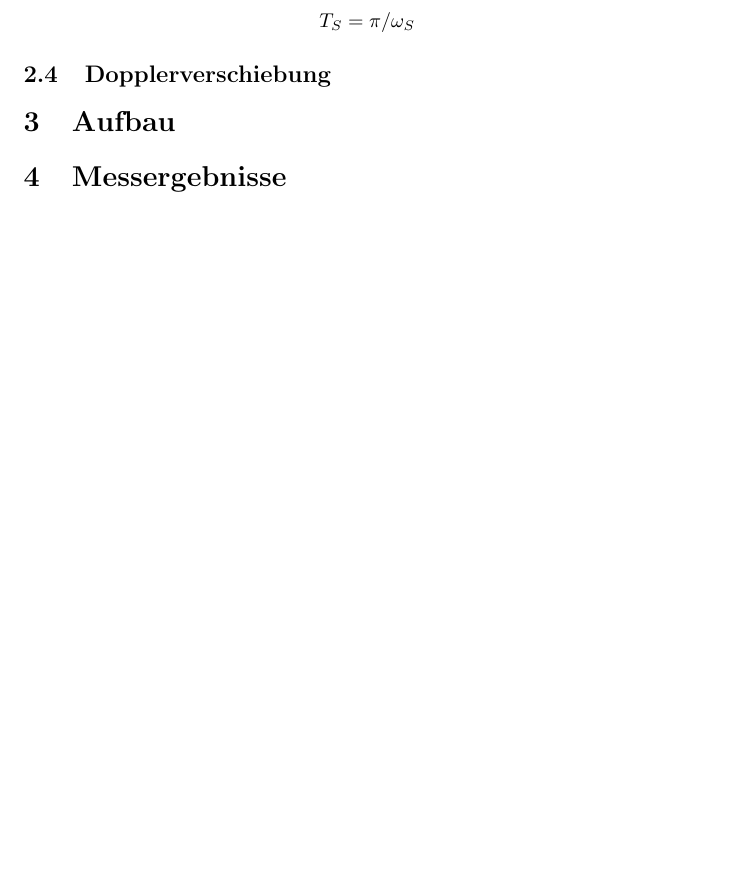
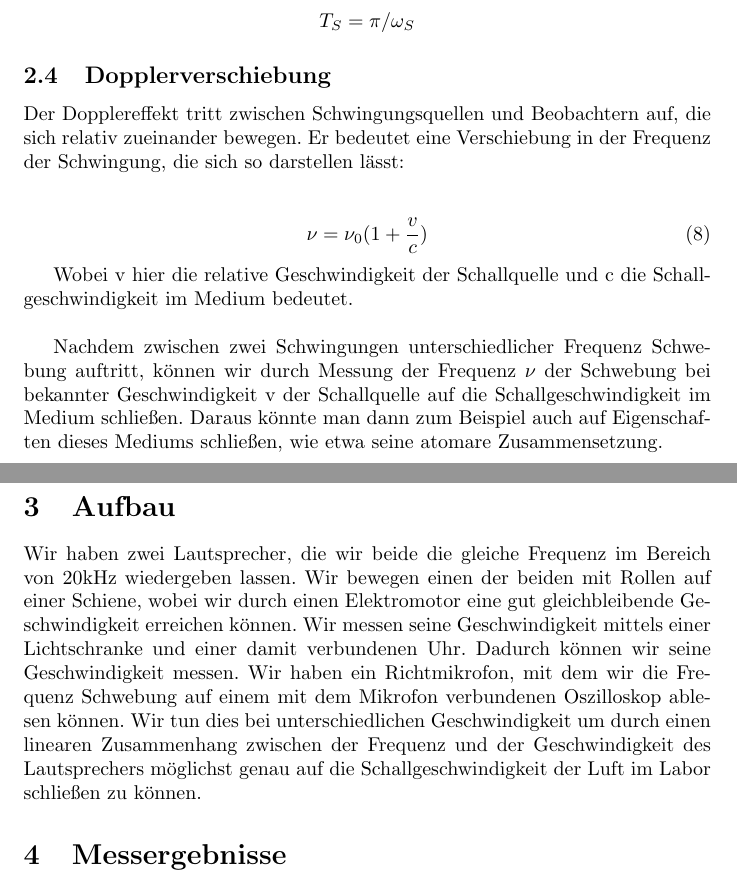
Before and after one commit to krork/sommersemester, a LaTeX document (PS1/1.tex): part of page 4 of 7 before the commit and two parts of pages 4 and 5 of 8 after it, the two joined at a grey line, cut so that both start at the same text, the shorter picture padded with empty space. Compiled offline with pdfLaTeX.

Commit message:
theorie doppler hinzugefügt

```diff
--- a/PS1/1.tex
+++ b/PS1/1.tex
@@ -190,9 +190,19 @@ Die Schwebungsdauer $T_S$ zwischen zwei Stillständen ist:
 $$T_S=\pi/\omega_S$$
 
 \subsection{Dopplerverschiebung}
+Der Dopplereffekt tritt zwischen Schwingungsquellen und Beobachtern auf, die sich relativ zueinander bewegen. Er bedeutet eine Verschiebung in der Frequenz der Schwingung, die sich so darstellen lässt:\\
 
+\begin{equation}
+\label{Dopplereffekt}
+\nu = \nu_0(1+ \frac{v}{c})
+\end{equation}
+
+Wobei v hier die relative Geschwindigkeit der Schallquelle und c die Schallgeschwindigkeit im Medium bedeutet. \\
+
+Nachdem zwischen zwei Schwingungen unterschiedlicher Frequenz Schwebung auftritt, können wir durch Messung der Frequenz $\nu$ der Schwebung bei bekannter Geschwindigkeit v der Schallquelle auf die Schallgeschwindigkeit im Medium schließen. Daraus könnte man dann zum Beispiel auch auf Eigenschaften dieses Mediums schließen, wie etwa seine atomare Zusammensetzung.\\
 
 \section{Aufbau}
+Wir haben zwei Lautsprecher, die wir beide die gleiche Frequenz im Bereich von 20$\si{kHz}$ wiedergeben lassen. Wir bewegen einen der beiden mit Rollen auf einer Schiene, wobei wir durch einen Elektromotor eine gut gleichbleibende Geschwindigkeit erreichen können. Wir messen seine Geschwindigkeit mittels einer Lichtschranke und einer damit verbundenen Uhr. Dadurch können wir seine Geschwindigkeit messen. Wir haben ein Richtmikrofon, mit dem wir die Frequenz Schwebung auf einem mit dem Mikrofon verbundenen Oszilloskop ablesen können. Wir tun dies bei unterschiedlichen Geschwindigkeit um durch einen linearen Zusammenhang zwischen der Frequenz und der Geschwindigkeit des Lautsprechers möglichst genau auf die Schallgeschwindigkeit der Luft im Labor schließen zu können.
 \section{Messergebnisse}
 
 \subsection{Drehpendel}
```
